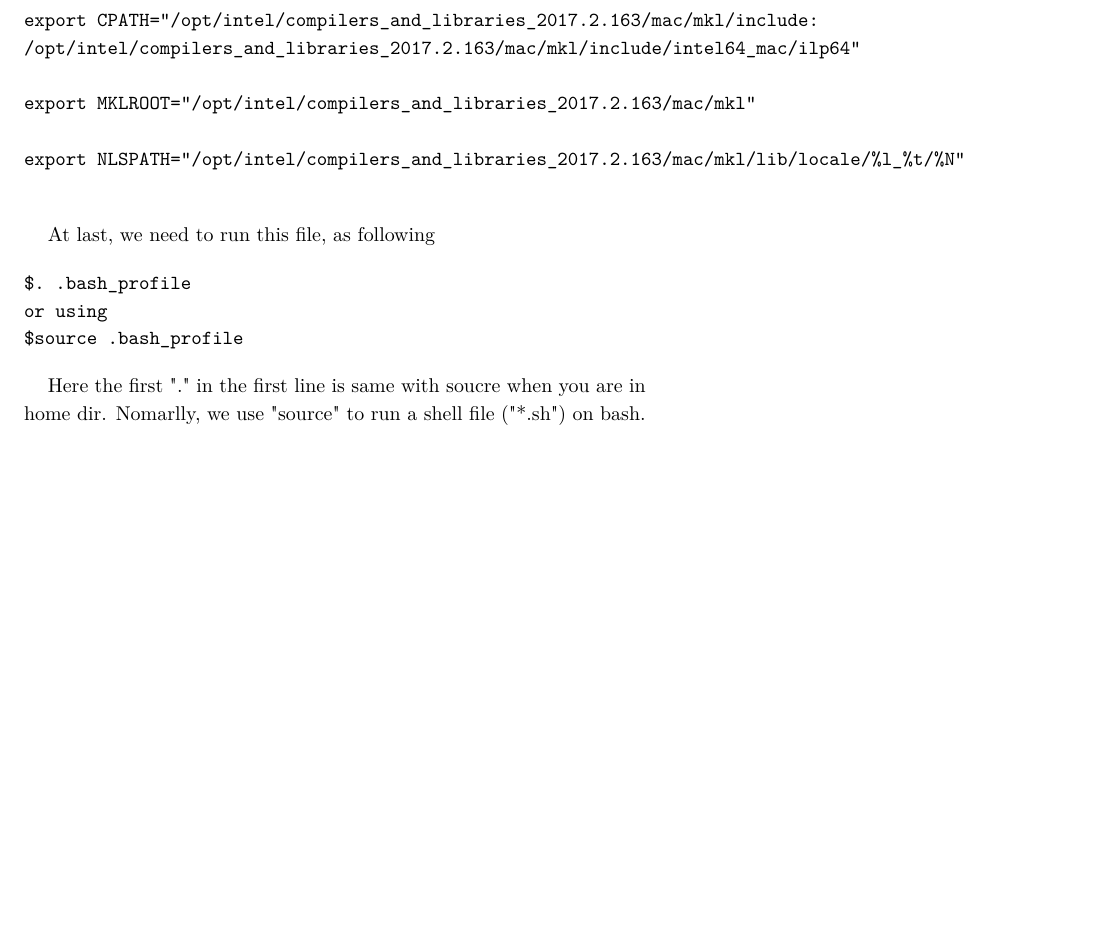
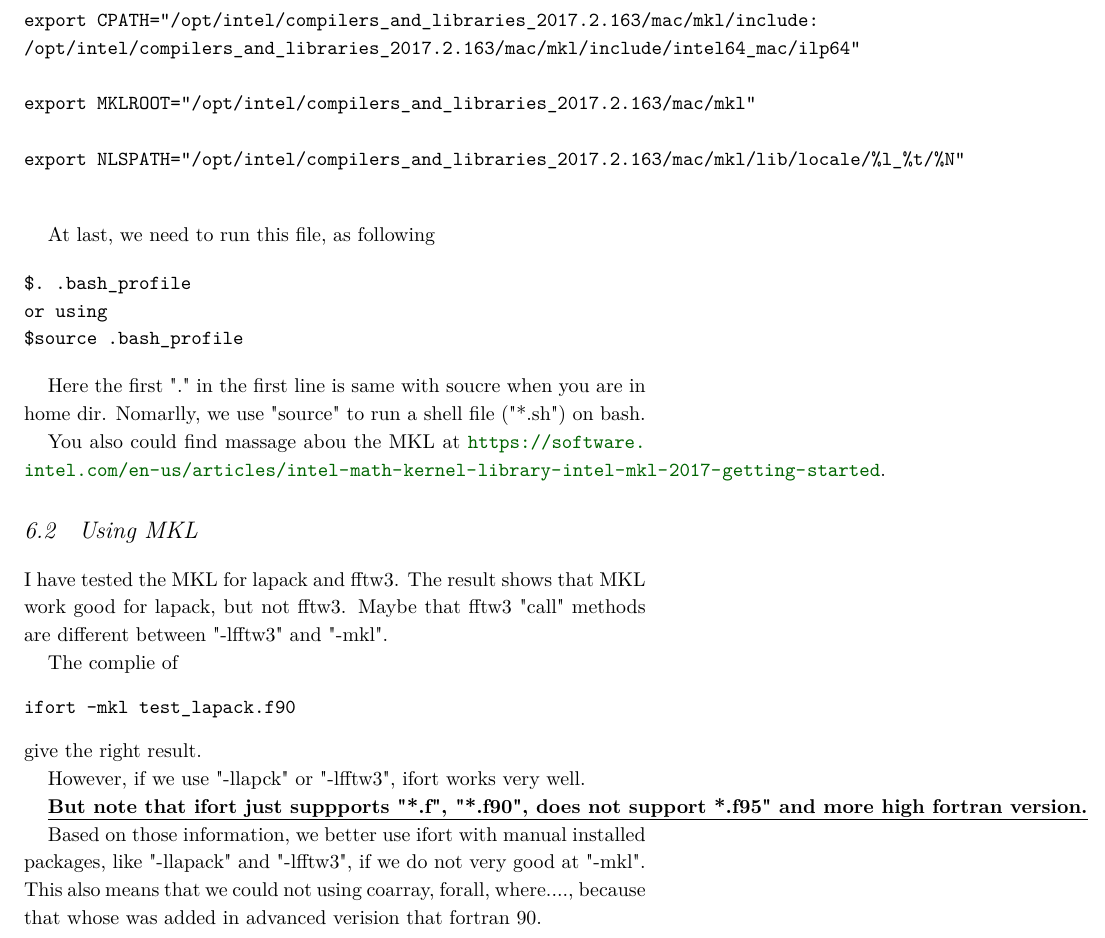
Before and after one commit to Fu-physics/My_Latex_book, a LaTeX book (main.tex, which reads chapter/CL.tex): part of page 40 of 53, cut so that both start at the same text, the shorter picture padded with empty space. Compiled offline with XeLaTeX; a missing font is replaced by an installed copy or a similar font; a LaTeX package or settings file that is missing is left out.

Commit message:
revised the content about MKL and ifort in CL.tex file

```diff
--- a/chapter/CL.tex
+++ b/chapter/CL.tex
@@ -1039,3 +1040,21 @@
 \end{verbatim}
 
 Here the first "." in the first line is same with soucre when you are in home dir.  Nomarlly, we use "source" to run a shell file ("*.sh") on bash.
+
+You also could find massage abou the MKL at \url{https://software.intel.com/en-us/articles/intel-math-kernel-library-intel-mkl-2017-getting-started}.
+
+\section{Using MKL}
+
+I have tested the MKL for lapack and fftw3. The result shows that MKL work good for lapack, but not fftw3. Maybe that fftw3 "call" methods are different between "-lfftw3" and "-mkl".
+
+The complie of
+\begin{verbatim}
+ifort -mkl test_lapack.f90
+\end{verbatim}
+give the right result.
+
+However, if we use "-llapck" or "-lfftw3", ifort works very well.
+
+\underline{\textbf{But note that ifort  just suppports "*.f", "*.f90", does not support *.f95" and more high fortran version.}}
+
+Based on those information, we better use ifort with manual installed packages, like "-llapack" and "-lfftw3", if we do not very good at "-mkl". This also means that we could not using coarray, forall, where...., because that whose was added in advanced verision that fortran 90.
--- a/main.tex
+++ b/main.tex
@@ -57,7 +57,9 @@
 %%%%%%%%%%%%%%%  title information
 \title{Note Book}
 \author[]{Fu Li}
+\date{\today}
 \publisher{Publisher of This Book}
+
 
 \usepackage{shorttoc}
 
```
Also changed, not shown: chapter/CL.tex (1 more changed lines), main.tex (1 more changed lines).
